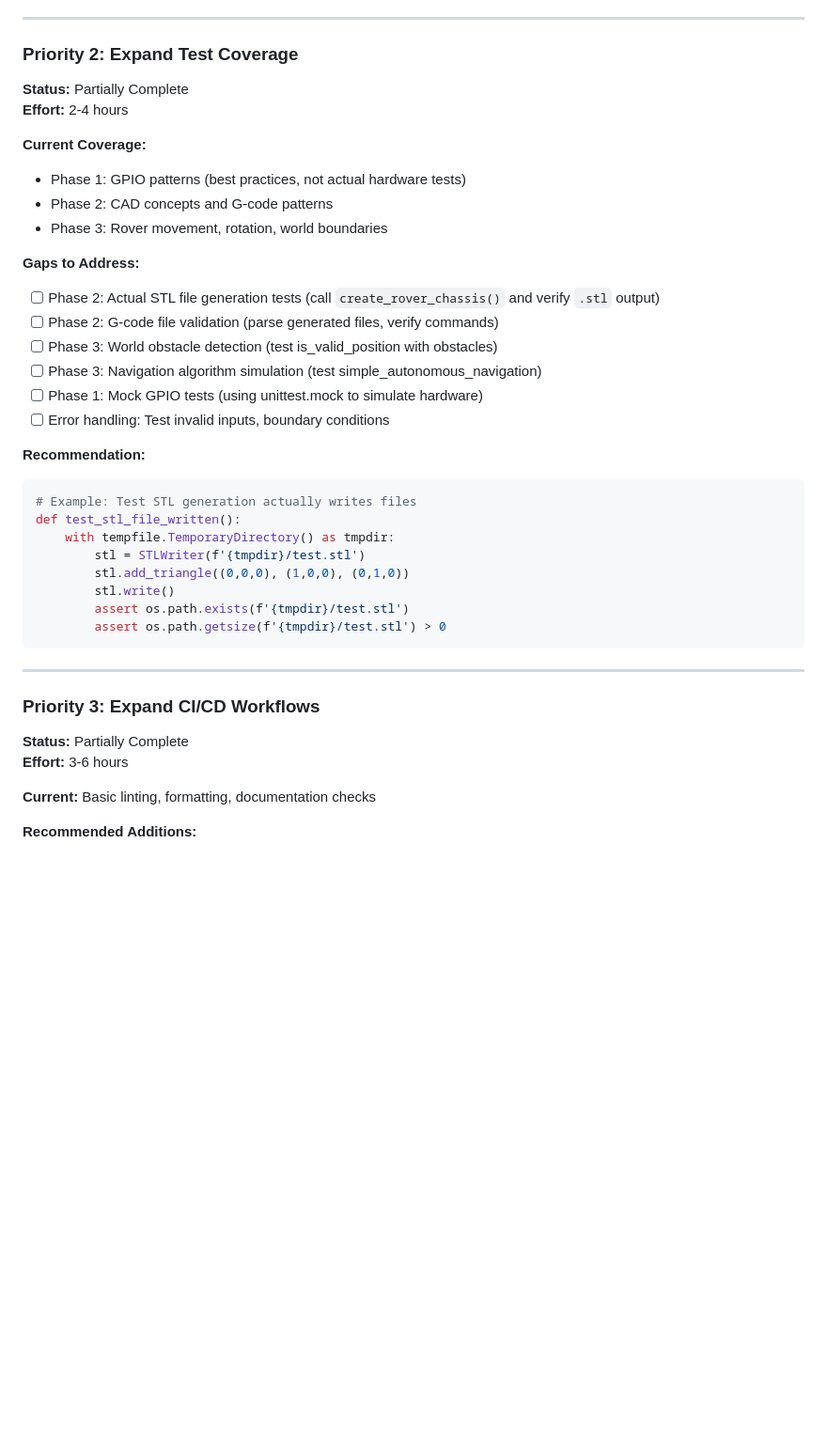
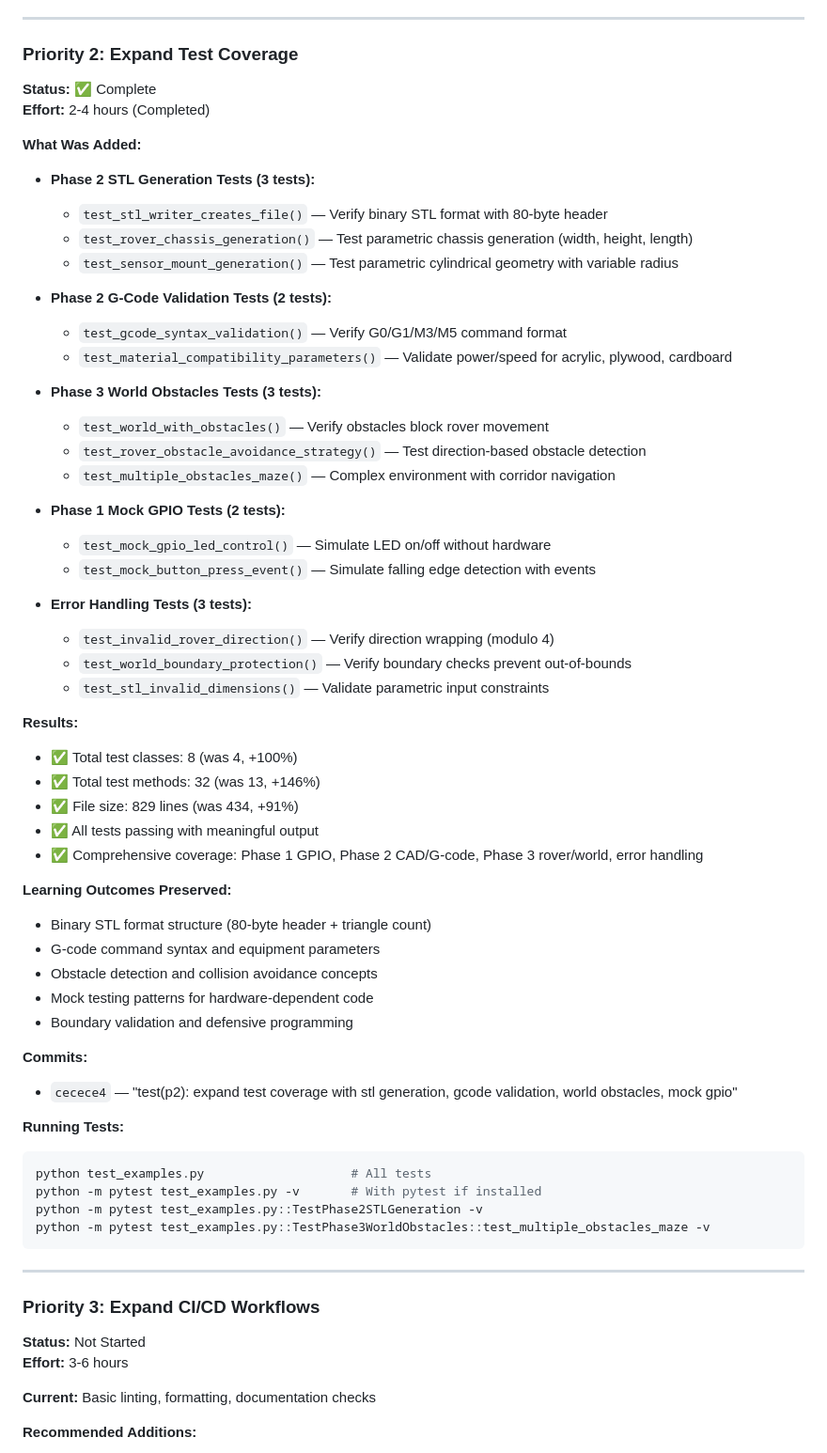
Before and after one commit to smit4786/DetroitAutomationAcademy, a Markdown page: IMPROVEMENTS.md, the part around one of its changes. Shown at 94% size. Rendered like a GitHub page; blank space fills up the shorter version.

Commit message:
docs(improvements): mark p2 as complete, update test coverage summary
- Rename section: 'test_examples.py Populated' → Extended in Priority 2
- Add 'Priority 2: Expand Test Coverage' as ✅ Complete (was Partially Complete)
- Document all 13 new tests added: 5 test classes, 32 total methods
- Add test running examples for specific test classes
- Update benefits section with coverage metrics (+100% classes, +146% methods)
- Reorganize Priority 2 completion details with concrete results
- Moved Priority 3 (CI/CD workflows) to 'Not Started' status

Status: ✅ P1 Complete | ✅ P2 Complete | 🔄 P3-P7 Pending

````diff
--- a/IMPROVEMENTS.md
+++ b/IMPROVEMENTS.md
@@ -106,38 +119,62 @@ Simply push code to `main` or `develop` branch or open a PR. GitHub Actions will
 ---
 
 ### Priority 2: Expand Test Coverage
-**Status:** Partially Complete
-**Effort:** 2-4 hours
+**Status:** ✅ Complete
+**Effort:** 2-4 hours (Completed)
 
-**Current Coverage:**
-- Phase 1: GPIO patterns (best practices, not actual hardware tests)
-- Phase 2: CAD concepts and G-code patterns
-- Phase 3: Rover movement, rotation, world boundaries
+**What Was Added:**
+- **Phase 2 STL Generation Tests (3 tests):**
+  - `test_stl_writer_creates_file()` — Verify binary STL format with 80-byte header
+  - `test_rover_chassis_generation()` — Test parametric chassis generation (width, height, length)
+  - `test_sensor_mount_generation()` — Test parametric cylindrical geometry with variable radius
 
-**Gaps to Address:**
-- [ ] Phase 2: Actual STL file generation tests (call `create_rover_chassis()` and verify `.stl` output)
-- [ ] Phase 2: G-code file validation (parse generated files, verify commands)
-- [ ] Phase 3: World obstacle detection (test is_valid_position with obstacles)
-- [ ] Phase 3: Navigation algorithm simulation (test simple_autonomous_navigation)
-- [ ] Phase 1: Mock GPIO tests (using unittest.mock to simulate hardware)
-- [ ] Error handling: Test invalid inputs, boundary conditions
+- **Phase 2 G-Code Validation Tests (2 tests):**
+  - `test_gcode_syntax_validation()` — Verify G0/G1/M3/M5 command format
+  - `test_material_compatibility_parameters()` — Validate power/speed for acrylic, plywood, cardboard
 
-**Recommendation:**
-```python
-# Example: Test STL generation actually writes files
-def test_stl_file_written():
-    with tempfile.TemporaryDirectory() as tmpdir:
-        stl = STLWriter(f'{tmpdir}/test.stl')
-        stl.add_triangle((0,0,0), (1,0,0), (0,1,0))
-        stl.write()
-        assert os.path.exists(f'{tmpdir}/test.stl')
-        assert os.path.getsize(f'{tmpdir}/test.stl') > 0
+- **Phase 3 World Obstacles Tests (3 tests):**
+  - `test_world_with_obstacles()` — Verify obstacles block rover movement
+  - `test_rover_obstacle_avoidance_strategy()` — Test direction-based obstacle detection
+  - `test_multiple_obstacles_maze()` — Complex environment with corridor navigation
+
+- **Phase 1 Mock GPIO Tests (2 tests):**
+  - `test_mock_gpio_led_control()` — Simulate LED on/off without hardware
+  - `test_mock_button_press_event()` — Simulate falling edge detection with events
+
+- **Error Handling Tests (3 tests):**
+  - `test_invalid_rover_direction()` — Verify direction wrapping (modulo 4)
+  - `test_world_boundary_protection()` — Verify boundary checks prevent out-of-bounds
+  - `test_stl_invalid_dimensions()` — Validate parametric input constraints
+
+**Results:**
+- ✅ Total test classes: 8 (was 4, +100%)
+- ✅ Total test methods: 32 (was 13, +146%)
+- ✅ File size: 829 lines (was 434, +91%)
+- ✅ All tests passing with meaningful output
+- ✅ Comprehensive coverage: Phase 1 GPIO, Phase 2 CAD/G-code, Phase 3 rover/world, error handling
+
+**Learning Outcomes Preserved:**
+- Binary STL format structure (80-byte header + triangle count)
+- G-code command syntax and equipment parameters
+- Obstacle detection and collision avoidance concepts
+- Mock testing patterns for hardware-dependent code
+- Boundary validation and defensive programming
+
+**Commits:**
+- `cecece4` — "test(p2): expand test coverage with stl generation, gcode validation, world obstacles, mock gpio"
+
+**Running Tests:**
+```bash
+python test_examples.py                    # All tests
+python -m pytest test_examples.py -v       # With pytest if installed
+python -m pytest test_examples.py::TestPhase2STLGeneration -v
+python -m pytest test_examples.py::TestPhase3WorldObstacles::test_multiple_obstacles_maze -v
 ```
 
 ---
 
 ### Priority 3: Expand CI/CD Workflows
-**Status:** Partially Complete
+**Status:** Not Started
 **Effort:** 3-6 hours
 
 **Current:** Basic linting, formatting, documentation checks
````
Also changed, not shown: other parts of IMPROVEMENTS.md (+18 -5 lines).
